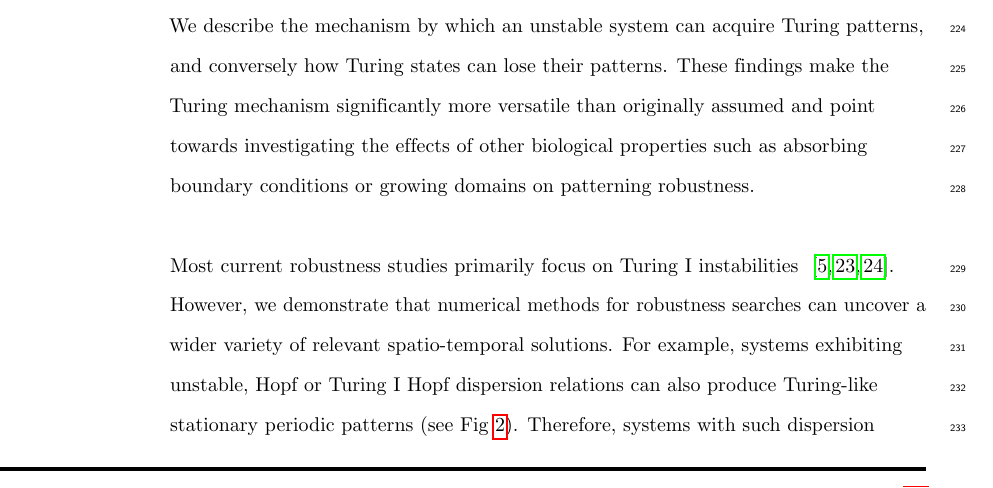
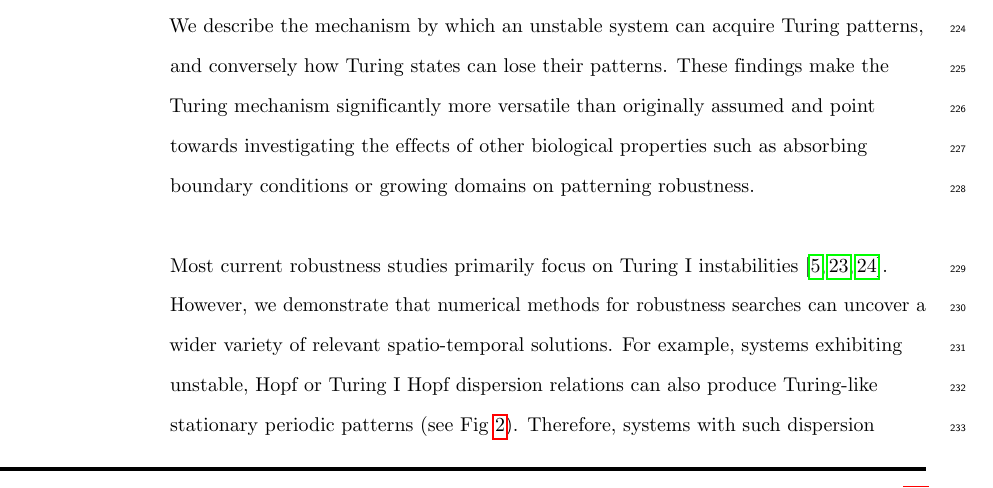
Before and after one commit to martinaoliver/Turing-Numerics-Paper, a LaTeX document (main.tex): part of page 15 of 31, cut so that both start at the same text. Compiled offline with pdfLaTeX.

```diff
--- a/main.tex
+++ b/main.tex
@@ -435,7 +435,7 @@
 
 Over the last few decades, there have been tremendous efforts in understanding how biology produces robust reproducible patterns, e.g. during embryonic development, with seminal work by Turing and others \cite{Turing1952,Gierer1972, maini2012turing}. In this context, robustness refers to the fraction of parameter space leading to Turing patterns. Due to the Turing conditions, this robustness is generally tiny, hindering progress in understanding developmental patterns. Here, we investigate how a highly non-linear reaction-diffusion model motivated by synthetic gene circuits can generate spatio-temporal patterns beyond predictions from linear stability analysis (LSA). The discrepancies between LSA and numerical predictions are considerable and can be attributed to non-linearities, boundary conditions, and growth. A specific focus of our work is the role of multi-stability in Turing systems, which arises from non-linearities and feedback loops. We describe the mechanism by which an unstable system can acquire Turing patterns, and conversely how Turing states can lose their patterns. These findings make the Turing mechanism significantly more versatile than originally assumed and point towards investigating the effects of other biological properties such as absorbing boundary conditions or growing domains on patterning robustness.
 
-Most current robustness studies primarily focus on Turing I instabilities ~\cite{Scholes2019, Zheng2016, Marcon}.
+Most current robustness studies primarily focus on Turing I instabilities \cite{Scholes2019, Zheng2016, Marcon}.
 However, we demonstrate that numerical methods for robustness searches can uncover a wider variety of relevant spatio-temporal solutions.
 For example, systems exhibiting unstable, Hopf or Turing I Hopf dispersion relations can also produce Turing-like stationary periodic patterns (see Fig~\ref{fig:dispersions}). Therefore, systems with such dispersion relations should not be disregarded when studying pattern formation.
 Although considering these systems might slightly improve robustness, it does not fully explain the difference between robust mechanisms found in nature and the non-robust Turing patterns. The latter still requires fine-tuning due to mathematical constraints.
```
Also changed, not shown: main.tex (4 more changed lines).
